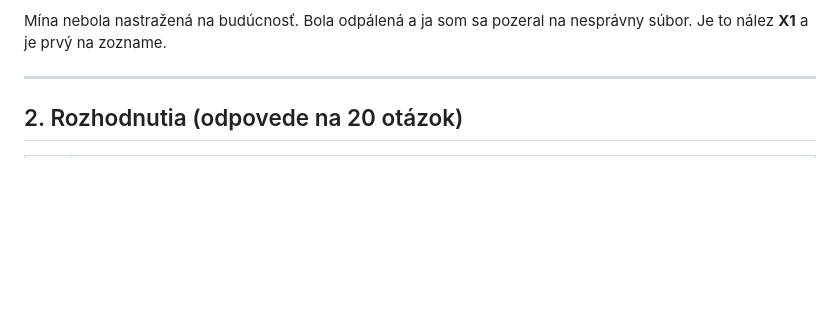
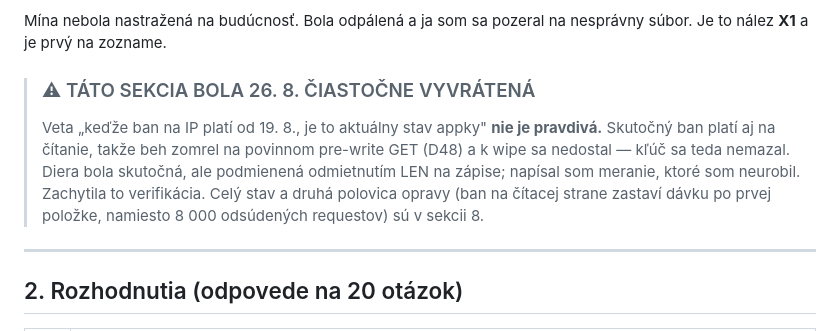
Before and after one commit to Samuel-sperky/ovl-da-zliav, a Markdown page: KONTRAKT-AUDIT-30-2026-08-25.md, the part around the change. Drawn GitHub-style; blank space fills up the shorter version.

Commit message:
Correct section 1 where it stands, not only in an appendix
Section 1 still asserted the key wipe 'is the app's current state'. The
verification refuted that and section 8 says so, but a reader arriving at
section 1 would take the original sentence at face value -- which is the same
failure as a comment naming a test that does not exist.

Co-Authored-By: Claude Opus 5 <noreply@anthropic.com>

```diff
--- a/KONTRAKT-AUDIT-30-2026-08-25.md
+++ b/KONTRAKT-AUDIT-30-2026-08-25.md
@@ -44,6 +44,16 @@ nepomenuje nikto.
 
 Mína nebola nastražená na budúcnosť. Bola odpálená a ja som sa pozeral na
 nesprávny súbor. Je to nález **X1** a je prvý na zozname.
+
+> ### ⚠ TÁTO SEKCIA BOLA 26. 8. ČIASTOČNE VYVRÁTENÁ
+>
+> Veta „keďže ban na IP platí od 19. 8., je to aktuálny stav appky" **nie je
+> pravdivá.** Skutočný ban platí aj na čítanie, takže beh zomrel na povinnom
+> pre-write GET (D48) a k wipe sa nedostal — kľúč sa teda nemazal. Diera bola
+> skutočná, ale podmienená odmietnutím LEN na zápise; napísal som meranie, ktoré
+> som neurobil. Zachytila to verifikácia. Celý stav a druhá polovica opravy
+> (ban na čítacej strane zastaví dávku po prvej položke, namiesto 8 000
+> odsúdených requestov) sú v sekcii 8.
 
 ---
 
```
